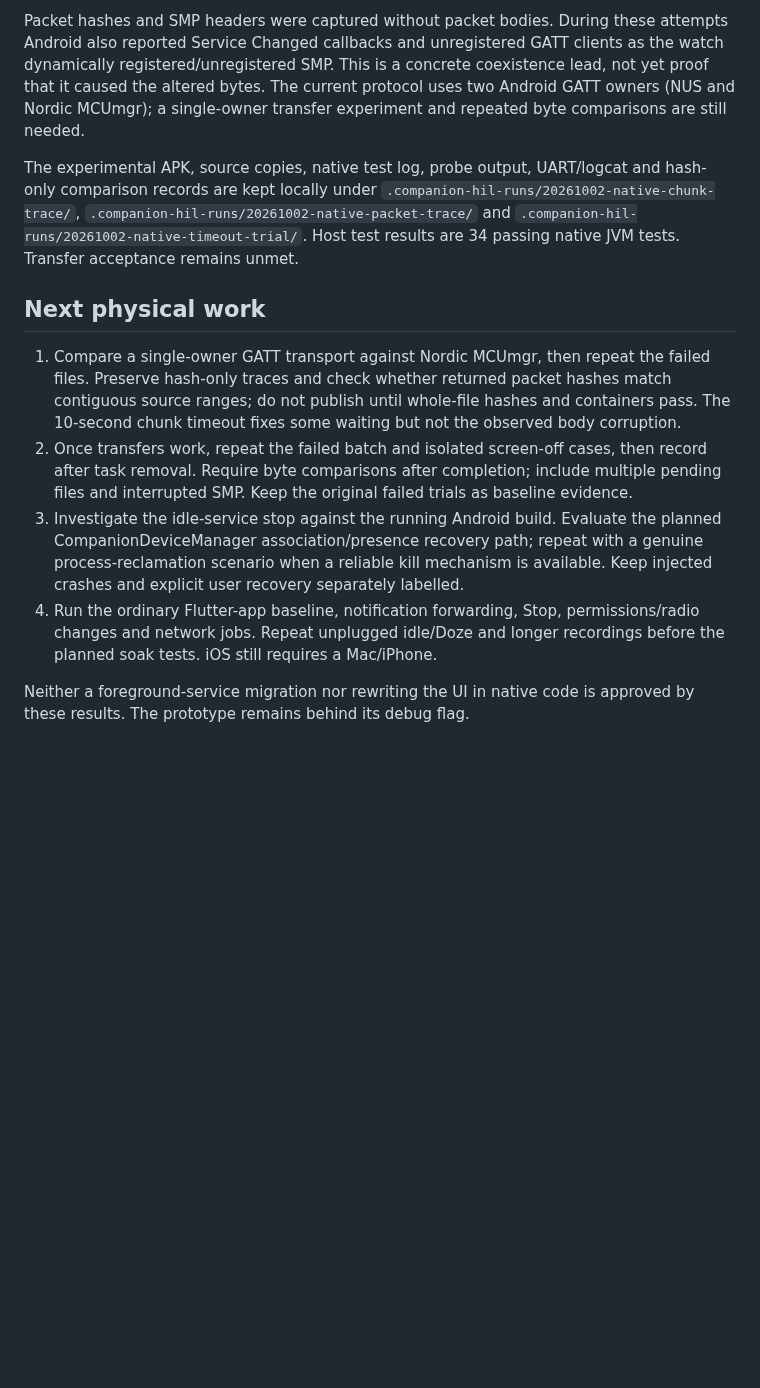
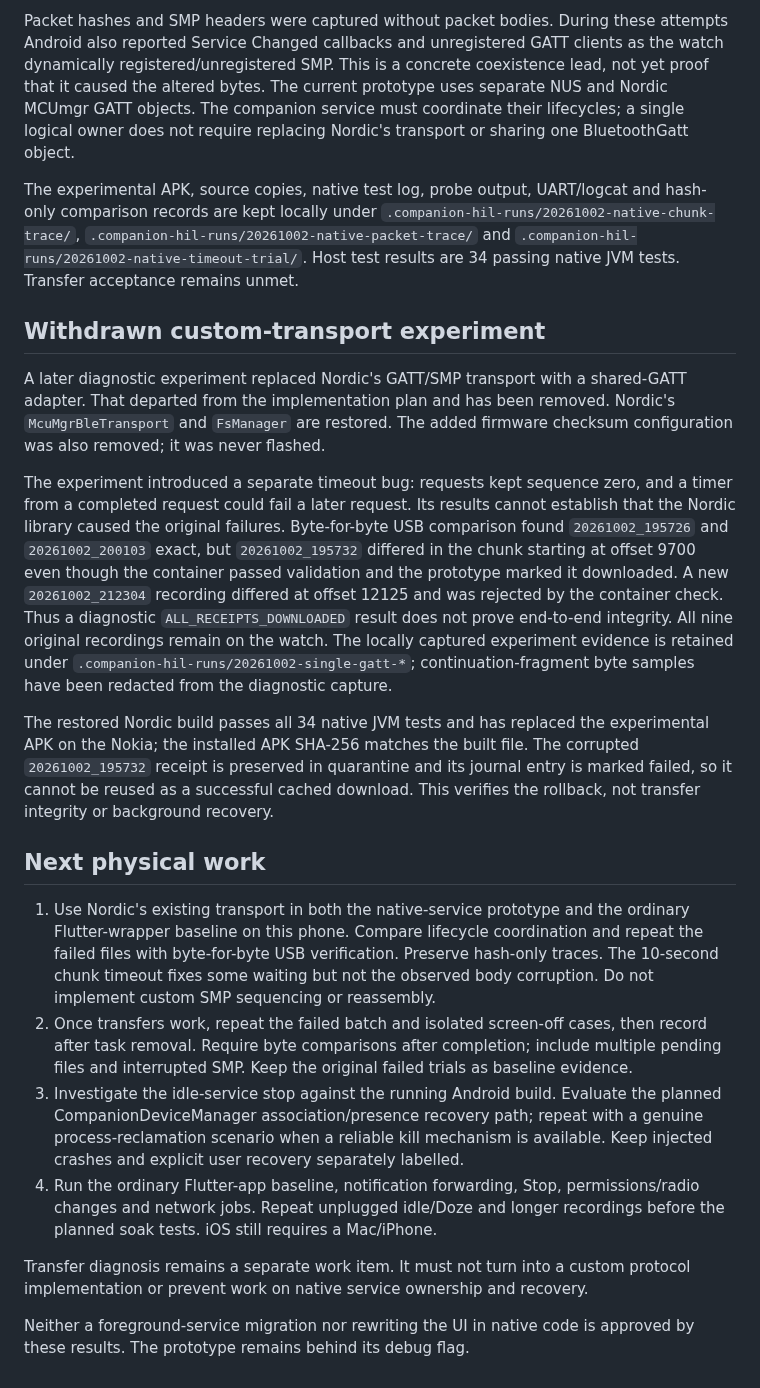
Before and after one commit to ZSWatch/ZSWatch-App, a Markdown page: ANDROID_COMPANION_NOKIA_SMOKE.md, the part around the change. GitHub-like rendering; blank space fills up the shorter version.

Commit message:
Require Nordic SMP transport and document experiment rollback

```diff
--- a/ANDROID_COMPANION_NOKIA_SMOKE.md
+++ b/ANDROID_COMPANION_NOKIA_SMOKE.md
@@ -136,8 +136,9 @@ Packet hashes and SMP headers were captured without packet bodies. During these
 attempts Android also reported Service Changed callbacks and unregistered GATT
 clients as the watch dynamically registered/unregistered SMP. This is a concrete
 coexistence lead, not yet proof that it caused the altered bytes. The current
-protocol uses two Android GATT owners (NUS and Nordic MCUmgr); a single-owner
-transfer experiment and repeated byte comparisons are still needed.
+prototype uses separate NUS and Nordic MCUmgr GATT objects. The companion service
+must coordinate their lifecycles; a single logical owner does not require
+replacing Nordic's transport or sharing one BluetoothGatt object.
 
 The experimental APK, source copies, native test log, probe output, UART/logcat
 and hash-only comparison records are kept locally under
@@ -146,13 +147,39 @@ and hash-only comparison records are kept locally under
 `.companion-hil-runs/20261002-native-timeout-trial/`. Host test results are 34
 passing native JVM tests. Transfer acceptance remains unmet.
 
+## Withdrawn custom-transport experiment
+
+A later diagnostic experiment replaced Nordic's GATT/SMP transport with a
+shared-GATT adapter. That departed from the implementation plan and has been
+removed. Nordic's `McuMgrBleTransport` and `FsManager` are restored. The added
+firmware checksum configuration was also removed; it was never flashed.
+
+The experiment introduced a separate timeout bug: requests kept sequence zero,
+and a timer from a completed request could fail a later request. Its results
+cannot establish that the Nordic library caused the original failures.
+Byte-for-byte USB comparison found `20261002_195726` and `20261002_200103` exact,
+but `20261002_195732` differed in the chunk starting at offset 9700 even though
+the container passed validation and the prototype marked it downloaded.
+A new `20261002_212304` recording differed at offset 12125 and was rejected by
+the container check. Thus a diagnostic `ALL_RECEIPTS_DOWNLOADED` result does not
+prove end-to-end integrity. All nine original recordings remain on the watch.
+The locally captured experiment evidence is retained under
+`.companion-hil-runs/20261002-single-gatt-*`; continuation-fragment byte samples
+have been redacted from the diagnostic capture.
+
+The restored Nordic build passes all 34 native JVM tests and has replaced the
+experimental APK on the Nokia; the installed APK SHA-256 matches the built file.
+The corrupted `20261002_195732` receipt is preserved in quarantine and its journal
+entry is marked failed, so it cannot be reused as a successful cached download.
+This verifies the rollback, not transfer integrity or background recovery.
+
 ## Next physical work
 
-1. Compare a single-owner GATT transport against Nordic MCUmgr, then repeat the
-   failed files. Preserve hash-only traces and check whether returned packet
-   hashes match contiguous source ranges; do not publish until whole-file hashes
-   and containers pass. The 10-second chunk timeout fixes some waiting but not
-   the observed body corruption.
+1. Use Nordic's existing transport in both the native-service prototype and the
+   ordinary Flutter-wrapper baseline on this phone. Compare lifecycle coordination
+   and repeat the failed files with byte-for-byte USB verification. Preserve
+   hash-only traces. The 10-second chunk timeout fixes some waiting but not the
+   observed body corruption. Do not implement custom SMP sequencing or reassembly.
 2. Once transfers work, repeat the failed batch and isolated screen-off cases,
    then record after task removal. Require byte comparisons after completion;
    include multiple pending files and interrupted SMP. Keep the original failed
@@ -165,5 +192,8 @@ passing native JVM tests. Transfer acceptance remains unmet.
    permissions/radio changes and network jobs. Repeat unplugged idle/Doze and
    longer recordings before the planned soak tests. iOS still requires a Mac/iPhone.
 
+Transfer diagnosis remains a separate work item. It must not turn into a custom
+protocol implementation or prevent work on native service ownership and recovery.
+
 Neither a foreground-service migration nor rewriting the UI in native code is
 approved by these results. The prototype remains behind its debug flag.
```
Also changed, not shown: COMPANION_BACKGROUND_IMPLEMENTATION_PLAN.md (+23 -3 lines).
